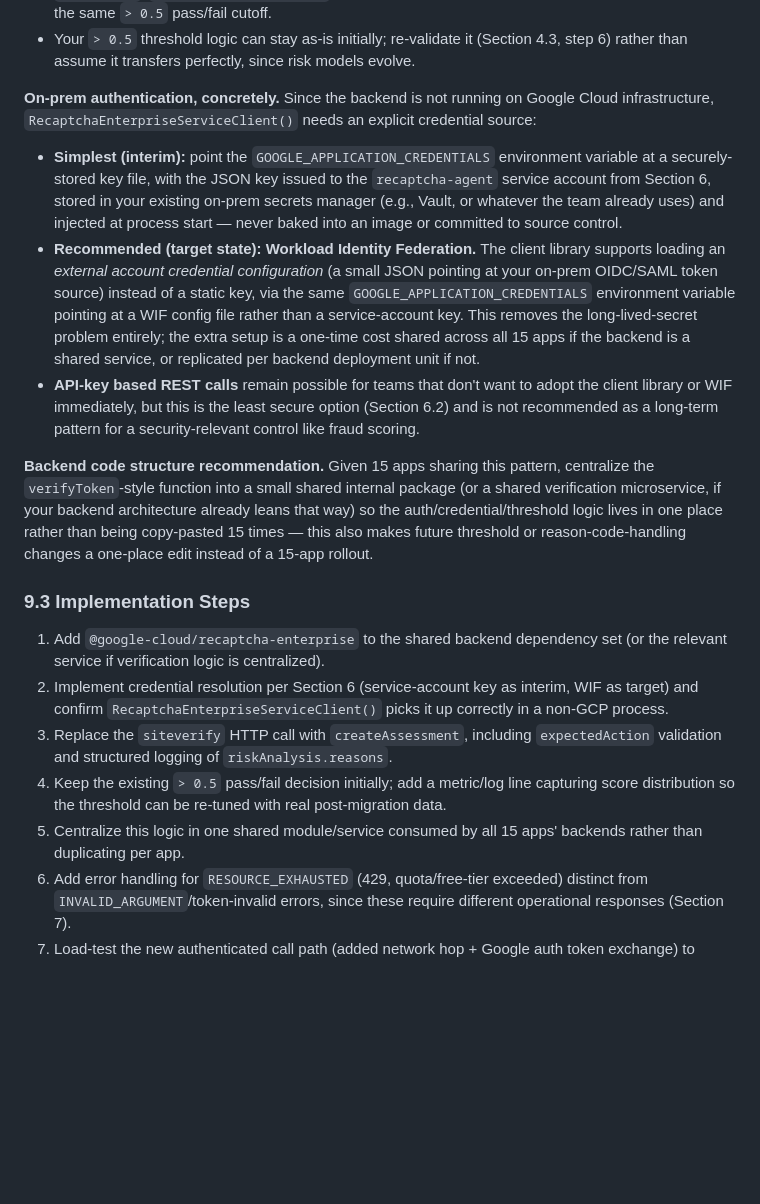
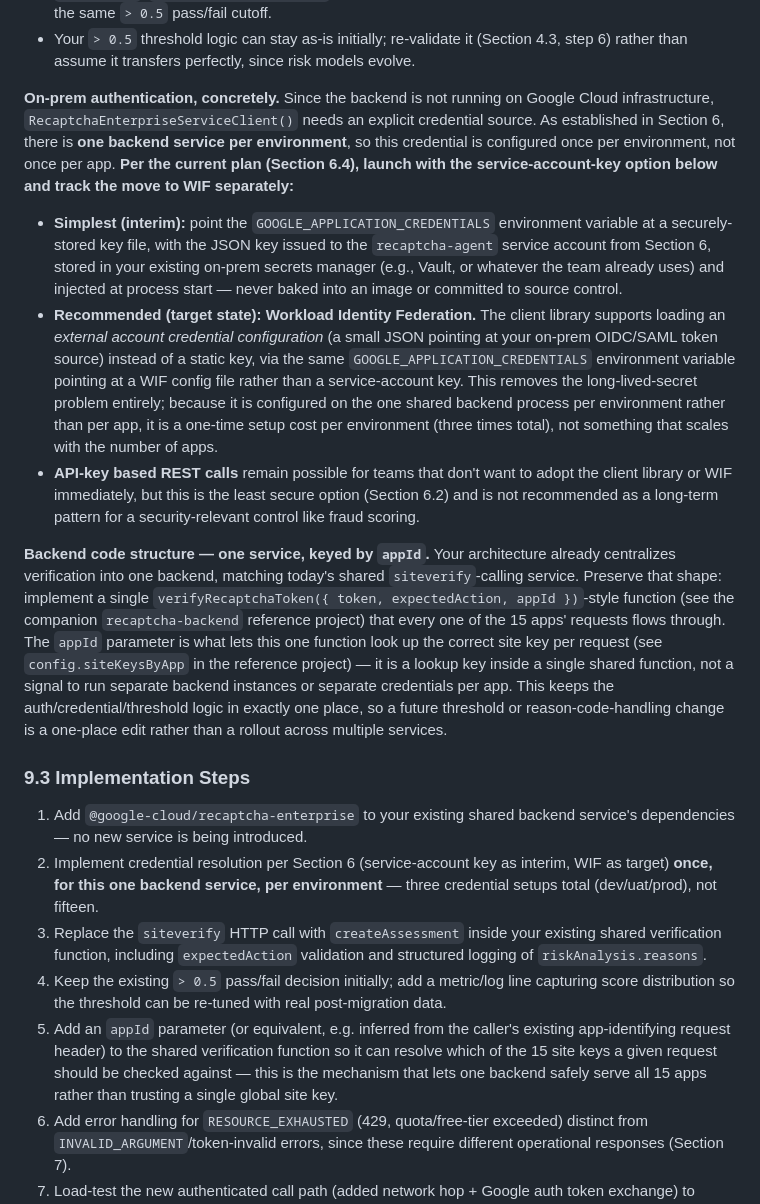
Before and after one commit to gvlachos/recaptcha, a Markdown page: recaptcha-migration-guide.md, the part around one of its changes. GitHub-like rendering; blank space fills up the shorter version.

```diff
--- a/recaptcha-migration-guide.md
+++ b/recaptcha-migration-guide.md
@@ -575,21 +584,21 @@ Notes on this compared to your current code:
 - `riskAnalysis.reasons` (Premium/Enterprise tiers) gives human-readable reason codes (e.g., `AUTOMATION`, `UNEXPECTED_ENVIRONMENT`) that are valuable for logging/observability even if you keep the same `> 0.5` pass/fail cutoff.
 - Your `> 0.5` threshold logic can stay as-is initially; re-validate it (Section 4.3, step 6) rather than assume it transfers perfectly, since risk models evolve.
 
-**On-prem authentication, concretely.** Since the backend is not running on Google Cloud infrastructure, `RecaptchaEnterpriseServiceClient()` needs an explicit credential source:
+**On-prem authentication, concretely.** Since the backend is not running on Google Cloud infrastructure, `RecaptchaEnterpriseServiceClient()` needs an explicit credential source. As established in Section 6, there is **one backend service per environment**, so this credential is configured once per environment, not once per app. **Per the current plan (Section 6.4), launch with the service-account-key option below and track the move to WIF separately:**
 
 - **Simplest (interim):** point the `GOOGLE_APPLICATION_CREDENTIALS` environment variable at a securely-stored key file, with the JSON key issued to the `recaptcha-agent` service account from Section 6, stored in your existing on-prem secrets manager (e.g., Vault, or whatever the team already uses) and injected at process start — never baked into an image or committed to source control.
-- **Recommended (target state): Workload Identity Federation.** The client library supports loading an *external account credential configuration* (a small JSON pointing at your on-prem OIDC/SAML token source) instead of a static key, via the same `GOOGLE_APPLICATION_CREDENTIALS` environment variable pointing at a WIF config file rather than a service-account key. This removes the long-lived-secret problem entirely; the extra setup is a one-time cost shared across all 15 apps if the backend is a shared service, or replicated per backend deployment unit if not.
+- **Recommended (target state): Workload Identity Federation.** The client library supports loading an *external account credential configuration* (a small JSON pointing at your on-prem OIDC/SAML token source) instead of a static key, via the same `GOOGLE_APPLICATION_CREDENTIALS` environment variable pointing at a WIF config file rather than a service-account key. This removes the long-lived-secret problem entirely; because it is configured on the one shared backend process per environment rather than per app, it is a one-time setup cost per environment (three times total), not something that scales with the number of apps.
 - **API-key based REST calls** remain possible for teams that don't want to adopt the client library or WIF immediately, but this is the least secure option (Section 6.2) and is not recommended as a long-term pattern for a security-relevant control like fraud scoring.
 
-**Backend code structure recommendation.** Given 15 apps sharing this pattern, centralize the `verifyToken`-style function into a small shared internal package (or a shared verification microservice, if your backend architecture already leans that way) so the auth/credential/threshold logic lives in one place rather than being copy-pasted 15 times — this also makes future threshold or reason-code-handling changes a one-place edit instead of a 15-app rollout.
+**Backend code structure — one service, keyed by `appId`.** Your architecture already centralizes verification into one backend, matching today's shared `siteverify`-calling service. Preserve that shape: implement a single `verifyRecaptchaToken({ token, expectedAction, appId })`-style function (see the companion `recaptcha-backend` reference project) that every one of the 15 apps' requests flows through. The `appId` parameter is what lets this one function look up the correct site key per request (see `config.siteKeysByApp` in the reference project) — it is a lookup key inside a single shared function, not a signal to run separate backend instances or separate credentials per app. This keeps the auth/credential/threshold logic in exactly one place, so a future threshold or reason-code-handling change is a one-place edit rather than a rollout across multiple services.
 
 ### 9.3 Implementation Steps
 
-1. Add `@google-cloud/recaptcha-enterprise` to the shared backend dependency set (or the relevant service if verification logic is centralized).
-2. Implement credential resolution per Section 6 (service-account key as interim, WIF as target) and confirm `RecaptchaEnterpriseServiceClient()` picks it up correctly in a non-GCP process.
-3. Replace the `siteverify` HTTP call with `createAssessment`, including `expectedAction` validation and structured logging of `riskAnalysis.reasons`.
+1. Add `@google-cloud/recaptcha-enterprise` to your existing shared backend service's dependencies — no new service is being introduced.
+2. Implement credential resolution per Section 6 (service-account key as interim, WIF as target) **once, for this one backend service, per environment** — three credential setups total (dev/uat/prod), not fifteen.
+3. Replace the `siteverify` HTTP call with `createAssessment` inside your existing shared verification function, including `expectedAction` validation and structured logging of `riskAnalysis.reasons`.
 4. Keep the existing `> 0.5` pass/fail decision initially; add a metric/log line capturing score distribution so the threshold can be re-tuned with real post-migration data.
-5. Centralize this logic in one shared module/service consumed by all 15 apps' backends rather than duplicating per app.
+5. Add an `appId` parameter (or equivalent, e.g. inferred from the caller's existing app-identifying request header) to the shared verification function so it can resolve which of the 15 site keys a given request should be checked against — this is the mechanism that lets one backend safely serve all 15 apps rather than trusting a single global site key.
 6. Add error handling for `RESOURCE_EXHAUSTED` (429, quota/free-tier exceeded) distinct from `INVALID_ARGUMENT`/token-invalid errors, since these require different operational responses (Section 7).
 7. Load-test the new authenticated call path (added network hop + Google auth token exchange) to confirm latency is acceptable for your request budgets, especially the first request after a credential/token refresh.
 
```
Also changed, not shown: other parts of recaptcha-migration-guide.md (+20 -11 lines).
